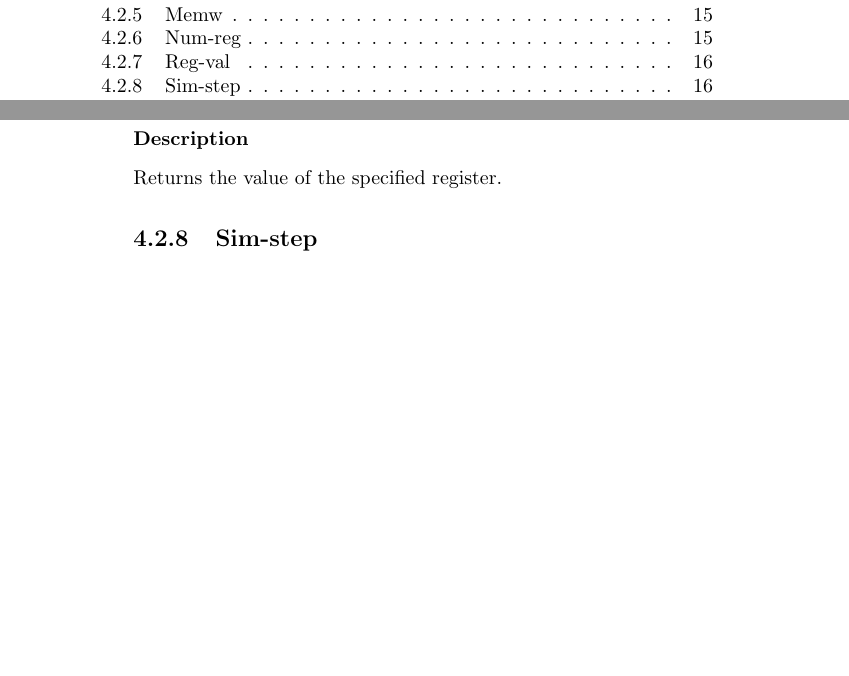
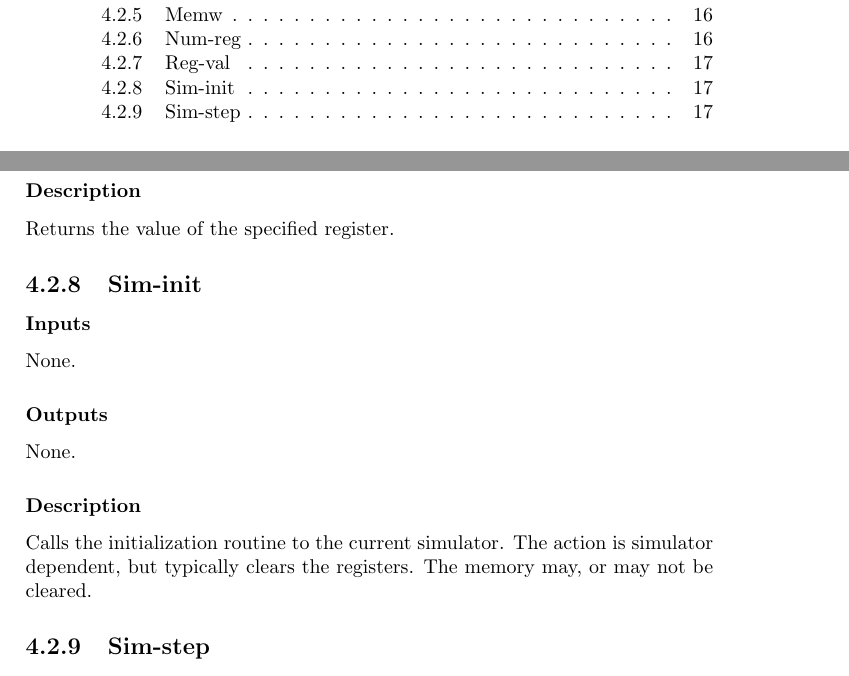
Before and after one commit to BrentSeidel/Sim-CPU, a LaTeX book (Docs/sim.tex): two parts of pages 3 and 16 of 17 before the commit and two parts of pages 3 and 17 of 18 after it, joined at a grey line, cut so that both start at the same text, the shorter picture padded with empty space. Compiled offline with pdfLaTeX.

Commit message:
Convert bit instruction (BCHG, BCLR, BSET, BTST) test to Lisp and include in main test script.  Update documentation to include (sim-init) Lisp command.

```diff
--- a/Docs/sim.tex
+++ b/Docs/sim.tex
@@ -340,6 +340,14 @@ The value of the specified register, or an error if the register number is not i
 \subsubsection{Description}
 Returns the value of the specified register.
 
+\subsection{Sim-init}
+\subsubsection{Inputs}
+None.
+\subsubsection{Outputs}
+None.
+\subsubsection{Description}
+Calls the initialization routine to the current simulator.  The action is simulator dependent, but typically clears the registers.  The memory may, or may not be cleared.
+
 \subsection{Sim-step}
 \subsubsection{Inputs}
 None.
```
Also changed, not shown: Docs/sim.pdf, 3 other files.
